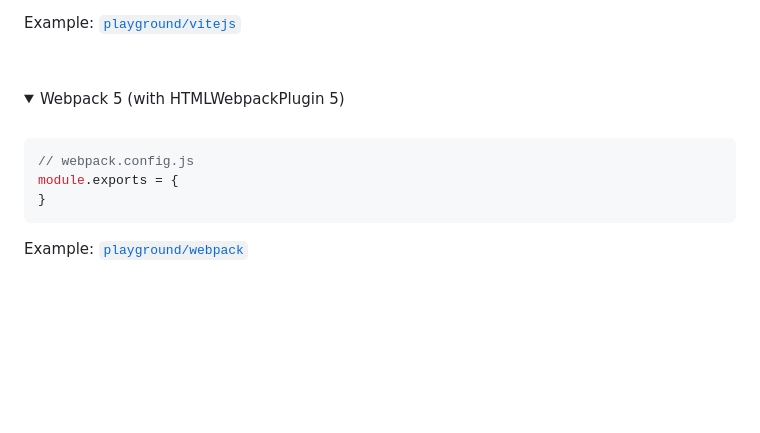
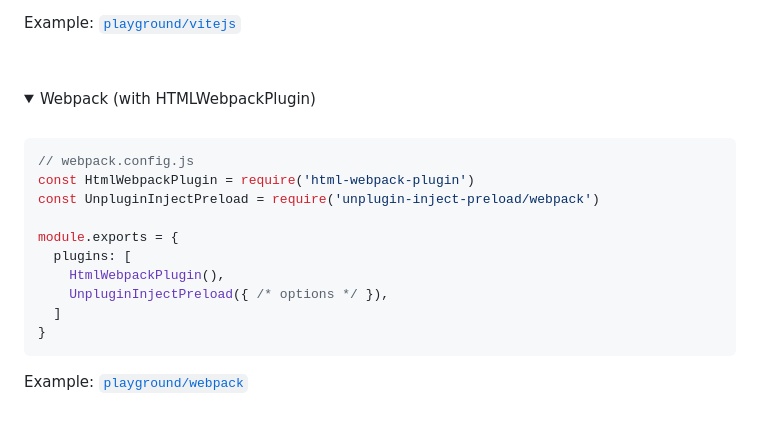
Before and after one commit to Applelo/unplugin-inject-preload, a Markdown page: README.md, the part around the change. Drawn GitHub-style; folded sections open; blank space fills up the shorter version.

Commit message:
update unplugin configuration

````diff
--- a/README.md
+++ b/README.md
@@ -39,11 +39,18 @@ Example: [`playground/vitejs`](./playground/vitejs)
 <br></details>
 
 <details>
-<summary>Webpack 5 (with HTMLWebpackPlugin 5)</summary><br>
+<summary>Webpack (with HTMLWebpackPlugin)</summary><br>
 
 ```ts
 // webpack.config.js
+const HtmlWebpackPlugin = require('html-webpack-plugin')
+const UnpluginInjectPreload = require('unplugin-inject-preload/webpack')
+
 module.exports = {
+  plugins: [
+    HtmlWebpackPlugin(),
+    UnpluginInjectPreload({ /* options */ }),
+  ]
 }
 ```
 
````
